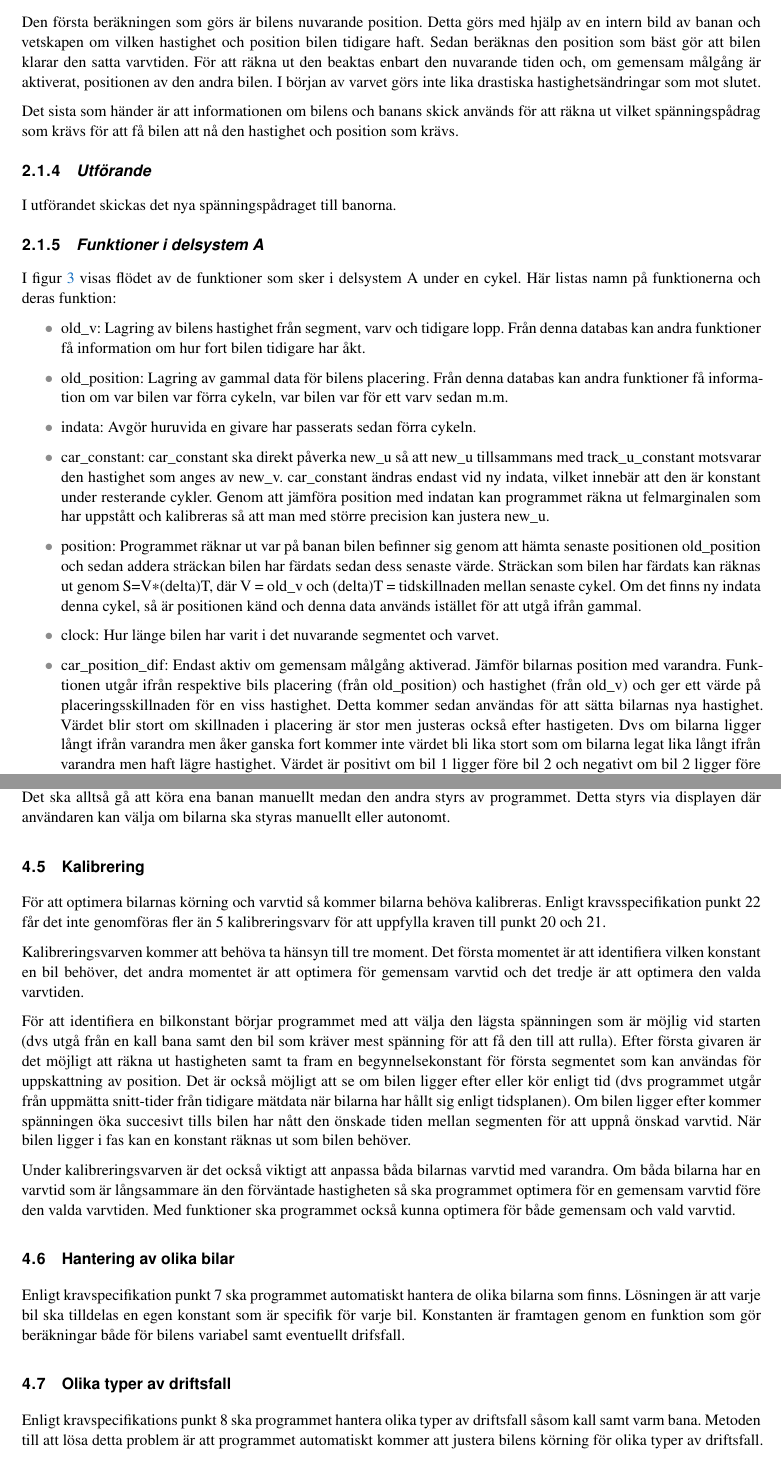
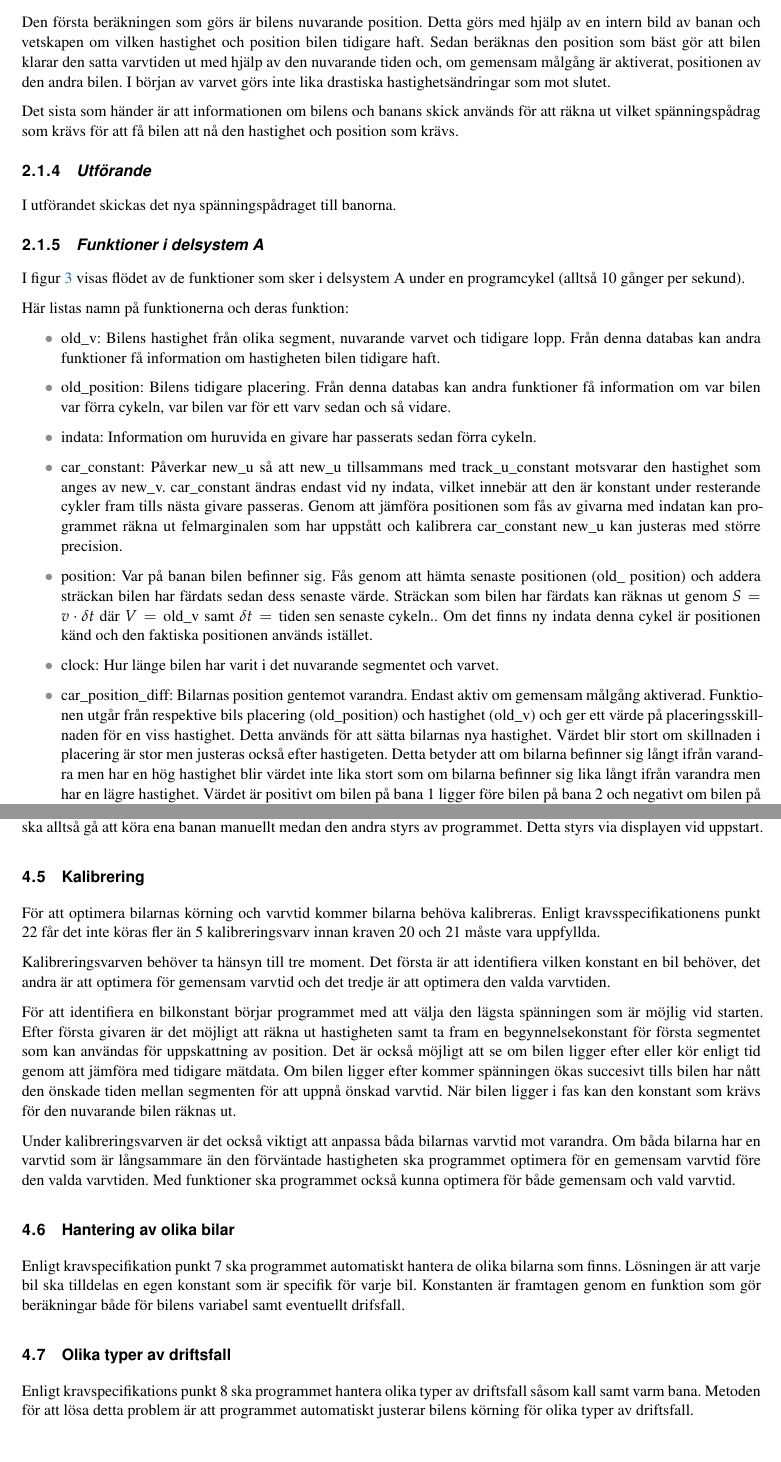
Before and after one commit to sornas/tfyy51, a LaTeX document (Dokument/Designspec/root.tex, which reads Dokument/Designspec/events/Kallibrering.tex, Dokument/Designspec/events/manuell.tex, Dokument/Designspec/events/warmup.tex): two parts of pages 7 and 12 of 12, joined at a grey line, cut so that both start at the same text. Compiled offline with pdfLaTeX.

Commit message:
Språk och stavning

```diff
--- a/Dokument/Designspec/events/Kallibrering.tex
+++ b/Dokument/Designspec/events/Kallibrering.tex
@@ -1,17 +1,16 @@
-För att optimera bilarnas körning och varvtid så kommer bilarna behöva
-kalibreras. Enligt kravsspecifikation punkt 22 får det inte genomföras fler än
-5 kalibreringsvarv för att uppfylla kraven till punkt 20 och 21.
+För att optimera bilarnas körning och varvtid kommer bilarna behöva
+kalibreras. Enligt kravsspecifikationens punkt 22 får det inte köras fler än
+5 kalibreringsvarv innan kraven 20 och 21 måste vara uppfyllda.
 
-Kalibreringsvarven kommer att behöva ta hänsyn till tre moment. Det första momentet är att
-identifiera vilken konstant en bil behöver, det andra momentet är att optimera för
+Kalibreringsvarven behöver ta hänsyn till tre moment. Det första är att
+identifiera vilken konstant en bil behöver, det andra är att optimera för
 gemensam varvtid och det tredje är att optimera den valda varvtiden.
 
-
-För att identifiera en bilkonstant börjar programmet med att välja den lägsta spänningen som är möjlig vid starten (dvs utgå från en kall bana samt den bil som kräver mest spänning för att få den till att rulla). Efter första givaren är det möjligt att räkna ut hastigheten samt ta fram en begynnelsekonstant för första segmentet som kan användas för uppskattning av position. Det är också möjligt att se om bilen ligger efter eller kör enligt tid (dvs programmet utgår från uppmätta snitt-tider från tidigare mätdata när bilarna har hållt sig enligt tidsplanen). Om bilen ligger efter kommer spänningen öka succesivt tills bilen har nått den önskade tiden mellan segmenten för att uppnå önskad varvtid. När bilen ligger i fas kan en konstant räknas ut som bilen behöver.
+För att identifiera en bilkonstant börjar programmet med att välja den lägsta spänningen som är möjlig vid starten. Efter första givaren är det möjligt att räkna ut hastigheten samt ta fram en begynnelsekonstant för första segmentet som kan användas för uppskattning av position. Det är också möjligt att se om bilen ligger efter eller kör enligt tid genom att jämföra med tidigare mätdata. Om bilen ligger efter kommer spänningen ökas succesivt tills bilen har nått den önskade tiden mellan segmenten för att uppnå önskad varvtid. När bilen ligger i fas kan den konstant som krävs för den nuvarande bilen räknas ut.
 
 Under
-kalibreringsvarven är det också viktigt att anpassa båda bilarnas varvtid med
+kalibreringsvarven är det också viktigt att anpassa båda bilarnas varvtid mot
 varandra. Om båda bilarna har en varvtid som är långsammare än den förväntade
-hastigheten så ska programmet optimera för en gemensam varvtid före den valda
+hastigheten ska programmet optimera för en gemensam varvtid före den valda
 varvtiden. Med funktioner ska programmet också kunna optimera för både
 gemensam och vald varvtid.
--- a/Dokument/Designspec/events/manuell.tex
+++ b/Dokument/Designspec/events/manuell.tex
@@ -1 +1 @@
-Enligt kravspecifikationens punkt 12 ska det vara möjligt att välja om en bana ska köras manuellt eller autonomt. Det ska alltså gå att köra ena banan manuellt medan den andra styrs av programmet. Detta styrs via displayen där användaren kan välja om bilarna ska styras manuellt eller autonomt.
+Enligt kravspecifikationens punkt 12 ska det vara möjligt att välja om en bana ska köras manuellt eller autonomt. Det ska alltså gå att köra ena banan manuellt medan den andra styrs av programmet. Detta styrs via displayen vid uppstart.
--- a/Dokument/Designspec/events/warmup.tex
+++ b/Dokument/Designspec/events/warmup.tex
@@ -1,6 +1,6 @@
 Enligt kravspecifikations punkt 8 ska programmet hantera olika typer av
-driftsfall såsom kall samt varm bana.  Metoden till att lösa detta problem är
-att programmet automatiskt kommer att justera bilens körning för olika typer av
+driftsfall såsom kall samt varm bana. Metoden för att lösa detta problem är
+att programmet automatiskt justerar bilens körning för olika typer av
 driftsfall.
 
 
--- a/Dokument/Designspec/system.tex
+++ b/Dokument/Designspec/system.tex
@@ -38,10 +38,10 @@ mer ingående i \ref{sec:system_a_funcs}.
     Den första beräkningen som görs är bilens nuvarande position. Detta görs med
     hjälp av en intern bild av banan och vetskapen om vilken hastighet och position bilen
     tidigare haft. Sedan beräknas den position som bäst gör att bilen klarar den satta
-    varvtiden. För att räkna ut den beaktas enbart den nuvarande tiden och, om gemensam målgång är aktiverat, positionen av den andra bilen.
-I början av varvet görs  inte lika drastiska hastighetsändringar som mot slutet.
+    varvtiden ut med hjälp av den nuvarande tiden och, om gemensam målgång är aktiverat, positionen av den andra bilen.
+    I början av varvet görs inte lika drastiska hastighetsändringar som mot slutet.
 
-    Det sista som händer är att  informationen om bilens och banans skick används
+    Det sista som händer är att informationen om bilens och banans skick används
     för att räkna ut vilket spänningspådrag som krävs för att få bilen att nå
     den hastighet och position som krävs.
 
@@ -49,21 +49,19 @@ I början av varvet görs  inte lika drastiska hastighetsändringar som mot slut
 
     I utförandet skickas det nya spänningspådraget till banorna.
 
+    \subsubsection{Funktioner i delsystem A} \label{sec:system_a_funcs}
+    I figur~\ref{fig:flow_diagram} visas flödet av de funktioner som sker i delsystem A under en programcykel (alltså 10 gånger per sekund).
 
-    \subsubsection{Funktioner i delsystem A} \label{sec:system_a_funcs}
-    I figur~\ref{fig:flow_diagram}  visas flödet av de funktioner som sker i delsystem A under en cykel.
     Här listas namn på funktionerna och deras funktion:
     \begin{itemize}
-	\item old\textunderscore v: Lagring av bilens hastighet från segment, varv och tidigare lopp. Från denna databas kan andra funktioner få information om hur fort bilen tidigare har åkt. 	\item old\textunderscore position: Lagring av gammal data för bilens placering. Från denna databas kan andra funktioner få information om var bilen var förra cykeln, var bilen var för ett varv sedan m.m.
-      \item indata: Avgör huruvida en givare har passerats sedan förra cykeln.
+	\item old\_v: Bilens hastighet från olika segment, nuvarande varvet och tidigare lopp. Från denna databas kan andra funktioner få information om hastigheten bilen tidigare haft.
+  \item old\_position: Bilens tidigare placering. Från denna databas kan andra funktioner få information om var bilen var förra cykeln, var bilen var för ett varv sedan och så vidare.
+      \item indata: Information om huruvida en givare har passerats sedan förra cykeln.
 
-%car_constant
-      \item car\textunderscore constant: car\textunderscore constant ska direkt påverka new\textunderscore u så att new\textunderscore u tillsammans med track\textunderscore u\textunderscore constant motsvarar den hastighet som anges av new\textunderscore v. car\textunderscore constant ändras endast vid ny indata, vilket innebär att den är konstant under resterande cykler. Genom att jämföra position med indatan kan programmet räkna ut felmarginalen som har uppstått och kalibreras så att man med större precision kan justera new\textunderscore u.
+      \item car\_constant: Påverkar new\_u så att new\_u tillsammans med track\_u\_constant motsvarar den hastighet som anges av new\_v. car\_constant ändras endast vid ny indata, vilket innebär att den är konstant under resterande cykler fram tills nästa givare passeras. Genom att jämföra positionen som fås av givarna med indatan kan programmet räkna ut felmarginalen som har uppstått och kalibrera car\_constant new\_u kan justeras med större precision.
 
-      \item position: Programmet räknar ut var på banan bilen befinner sig genom att hämta senaste positionen old\textunderscore position och sedan addera sträckan bilen har färdats sedan dess senaste värde. Sträckan som bilen har färdats kan räknas ut genom S=V\textasteriskcentered (delta)T, där V = old\textunderscore v och (delta)T = tidskillnaden mellan senaste cykel. Om det finns ny indata denna cykel, så är positionen känd och denna data används istället för att utgå ifrån gammal.
+      \item position: Var på banan bilen befinner sig. Fås genom att hämta senaste positionen (old\_ position) och addera sträckan bilen har färdats sedan dess senaste värde. Sträckan som bilen har färdats kan räknas ut genom $S = v \cdot \delta t$ där $V = \textrm{old\_v}$ samt $\delta t = \textrm{tiden sen senaste cykeln}.$. Om det finns ny indata denna cykel är positionen känd och den faktiska positionen används istället.
       \item clock: Hur länge bilen har varit i det nuvarande segmentet och varvet.
 
-      \item car\textunderscore position\textunderscore dif: Endast aktiv om gemensam målgång aktiverad. Jämför bilarnas position med varandra. Funktionen utgår ifrån respektive bils placering (från old\textunderscore position) och hastighet (från old\textunderscore v)
-och ger ett värde på placeringsskillnaden för en viss hastighet. Detta kommer
-sedan användas för att sätta bilarnas nya hastighet. Värdet blir stort om skillnaden i placering är stor men justeras också efter hastigeten. Dvs om bilarna ligger långt ifrån varandra men åker ganska fort kommer inte värdet bli lika stort som om bilarna legat lika långt ifrån varandra men haft lägre hastighet. Värdet är positivt om bil 1 ligger före bil 2 och negativt om bil 2 ligger före bil 1. På så sätt kan nästa funktion avgöra vilken bil som ligger först.
-Värdet används sedan för att beräkna nästa hastighet (new\textunderscore v) som kommer ökas eller minskas för att få bilarna att köra ikapp varandra.
+      \item car\_position\_diff: Bilarnas position gentemot varandra. Endast aktiv om gemensam målgång aktiverad. Funktionen utgår från respektive bils placering (old\_position) och hastighet (old\_v)
+och ger ett värde på placeringsskillnaden för en viss hastighet. Detta används för att sätta bilarnas nya hastighet. Värdet blir stort om skillnaden i placering är stor men justeras också efter hastigeten. Detta betyder att om bilarna befinner sig långt ifrån varandra men har en hög hastighet blir värdet inte lika stort som om bilarna befinner sig lika långt ifrån varandra men har en lägre hastighet. Värdet är positivt om bilen på bana 1 ligger före bilen på bana 2 och negativt om bilen på bana 2 ligger före bilen på bana 1.
```
Also changed, not shown: Dokument/Designspec/events/missade-givare.tex (+1 -1 lines), Dokument/Designspec/events/off-circuit.tex (+2 -2 lines), Dokument/Designspec/events/start.tex (+1 -1 lines), Dokument/Designspec/syfte.tex (+2 -2 lines), Dokument/Designspec/events/warmup.tex (4 more changed lines), Dokument/Designspec/system.tex (45 more changed lines).
